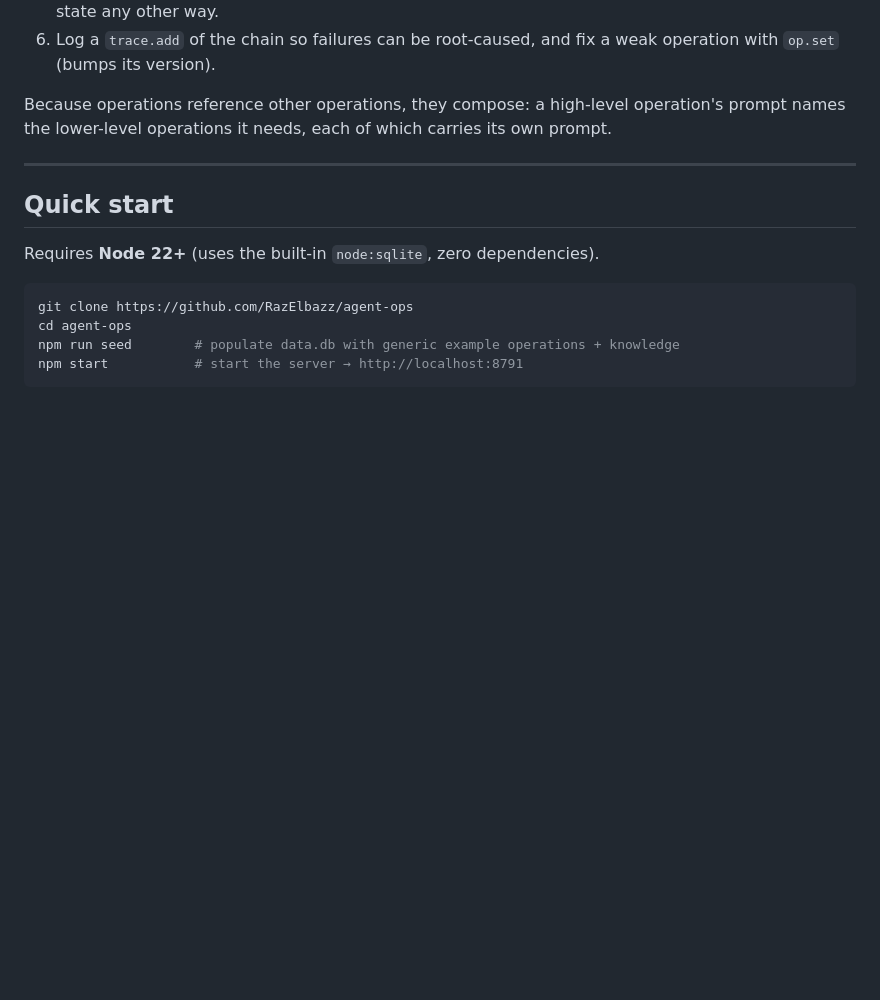
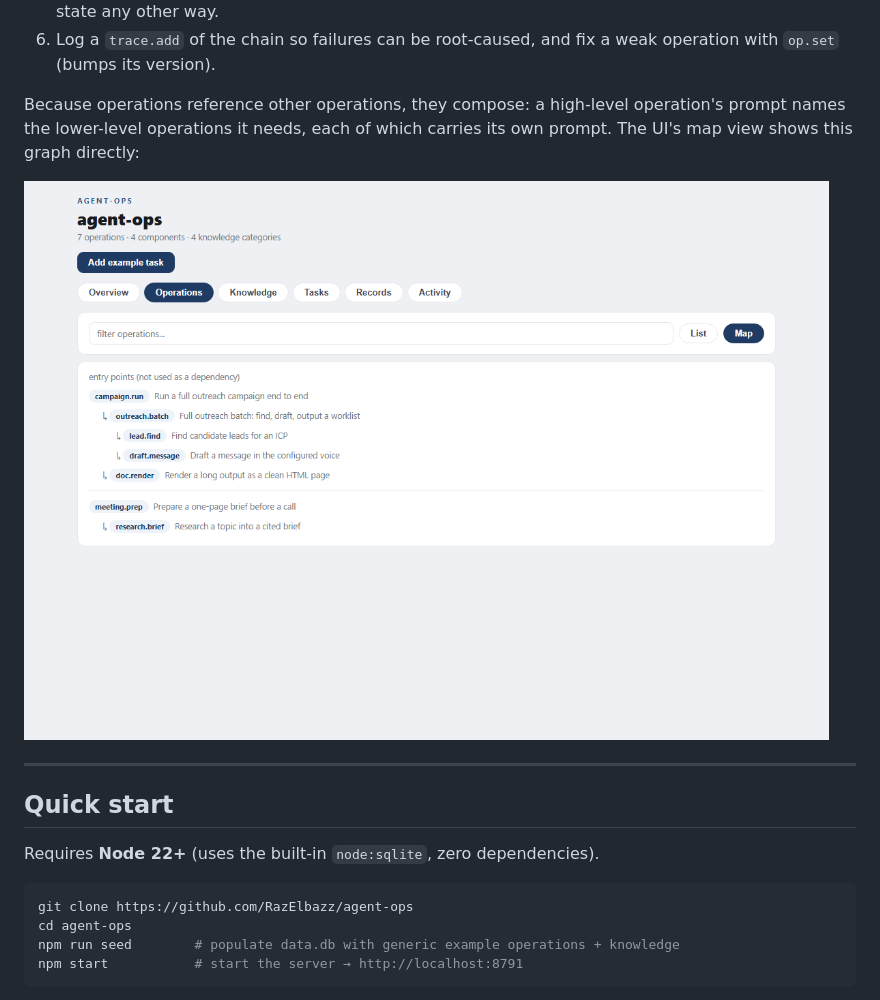
Before and after one commit to RazElbazz/agent-ops, a Markdown page: README.md, the part around the change. GitHub-like rendering; pictures changed too: docs/operation-map.png (added); blank space fills up the shorter version.

Commit message:
docs: add the operation-map screenshot to the README composition section
Shows the composable dependency graph (campaign.run -> outreach.batch -> lead.find/draft.message
+ doc.render, depth 3) — the repo's core differentiator, from the generic seed.

Co-Authored-By: Claude Opus 4.8 <noreply@anthropic.com>

```diff
--- a/README.md
+++ b/README.md
@@ -52,7 +52,9 @@ Running serious work through AI agents hits three walls:
 5. `POST /action {action, payload, chat}` — send every mutation here (atomic + logged). Never write state any other way.
 6. Log a `trace.add` of the chain so failures can be root-caused, and fix a weak operation with `op.set` (bumps its version).
 
-Because operations reference other operations, they compose: a high-level operation's prompt names the lower-level operations it needs, each of which carries its own prompt.
+Because operations reference other operations, they compose: a high-level operation's prompt names the lower-level operations it needs, each of which carries its own prompt. The UI's map view shows this graph directly:
+
+![operation map](docs/operation-map.png)
 
 ---
 
```
